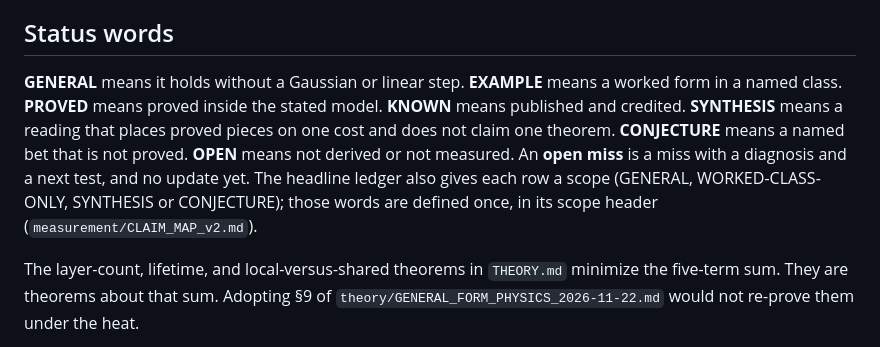
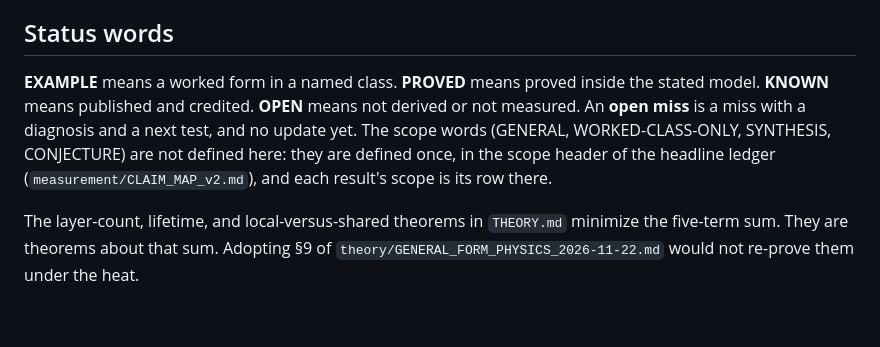
Before and after one commit to Chad-Mitchell/theory-of-adaptive-organization, a Markdown page: CORE.md, the part around the change. GitHub-like rendering; blank space fills up the shorter version.

```diff
--- a/CORE.md
+++ b/CORE.md
@@ -162,7 +162,7 @@ The ranked work list is in [`README.md`, Ranked gaps](README.md#ranked-gaps).
 
 ## Status words
 
-**GENERAL** means it holds without a Gaussian or linear step. **EXAMPLE** means a worked form in a named class. **PROVED** means proved inside the stated model. **KNOWN** means published and credited. **SYNTHESIS** means a reading that places proved pieces on one cost and does not claim one theorem. **CONJECTURE** means a named bet that is not proved. **OPEN** means not derived or not measured. An **open miss** is a miss with a diagnosis and a next test, and no update yet. The headline ledger also gives each row a scope (GENERAL, WORKED-CLASS-ONLY, SYNTHESIS or CONJECTURE); those words are defined once, in its scope header (`measurement/CLAIM_MAP_v2.md`).
+**EXAMPLE** means a worked form in a named class. **PROVED** means proved inside the stated model. **KNOWN** means published and credited. **OPEN** means not derived or not measured. An **open miss** is a miss with a diagnosis and a next test, and no update yet. The scope words (GENERAL, WORKED-CLASS-ONLY, SYNTHESIS, CONJECTURE) are not defined here: they are defined once, in the scope header of the headline ledger (`measurement/CLAIM_MAP_v2.md`), and each result's scope is its row there.
 
 The layer-count, lifetime, and local-versus-shared theorems in `THEORY.md` minimize the five-term sum. They are theorems about that sum. Adopting §9 of `theory/GENERAL_FORM_PHYSICS_2026-11-22.md` would not re-prove them under the heat.
 
```
Also changed, not shown: README.md (+3 -3 lines), process/VOCABULARY.md (+1 -1 lines), figures/master_curve.png, 1 other file.
